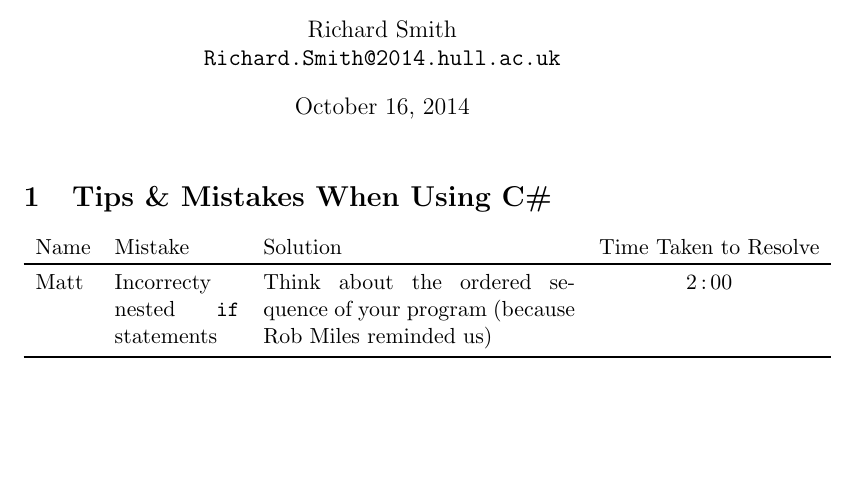
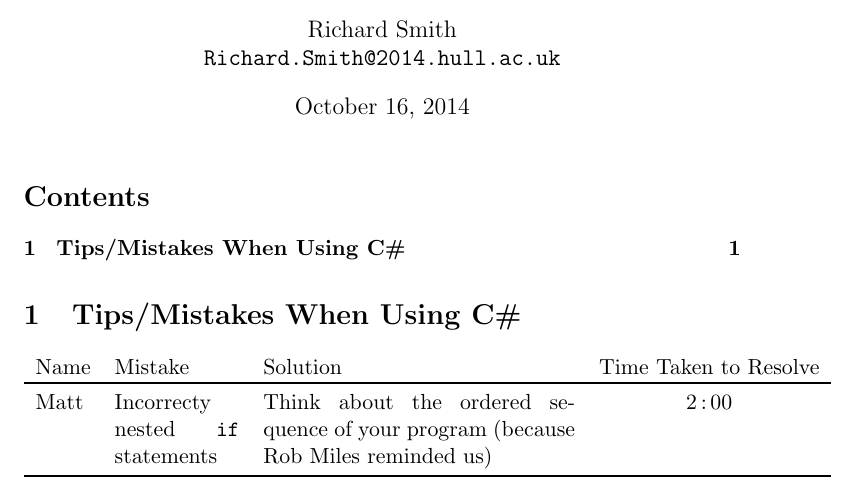
Before and after one commit to TTG-Still-No-Name-Yet/PixieTag, a LaTeX document (Doc/TTG.tex): part of the page, cut so that both start at the same text, the shorter picture padded with empty space. Compiled offline with pdfLaTeX.

Commit message:
Changed some Doc things

```diff
--- a/Doc/TTG.tex
+++ b/Doc/TTG.tex
@@ -35,7 +35,9 @@
 \begin{document}
 \maketitle
 
-\section{Tips \& Mistakes When Using C\#}
+\tableofcontents
+
+\section{Tips\slash Mistakes When Using C\#}
 
 \begin{tabular}{ l p{2.2cm} p{5.5cm} c }
 Name & Mistake & Solution & Time Taken to Resolve\\
```
Also changed, not shown: Doc/TTG.pdf, 1 other file.
